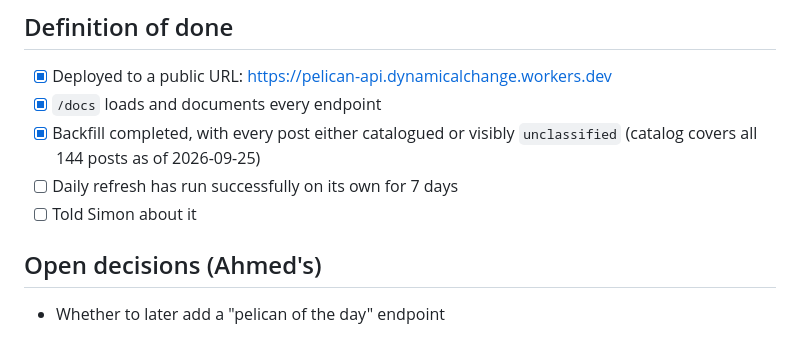
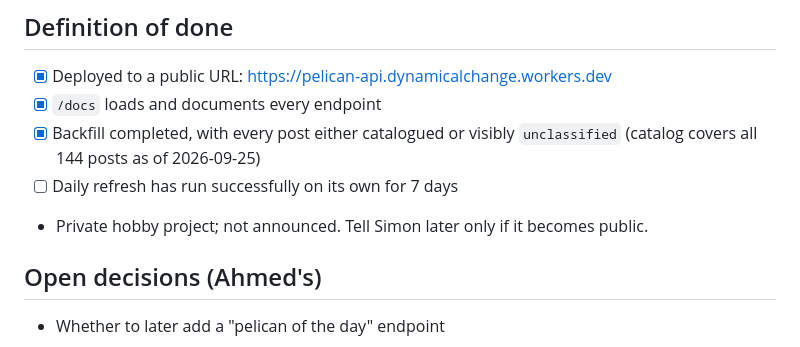
Before and after one commit to ahmedavais/pelican-api, a Markdown page: SPEC.md, the part around the change. Drawn GitHub-style.

Commit message:
Keep the project private instead of announcing it
Co-Authored-By: Claude Opus 5.5 <noreply@anthropic.com>

```diff
--- a/SPEC.md
+++ b/SPEC.md
@@ -135,7 +135,7 @@ No write endpoints, no user accounts, no API keys, no image hosting, no frontend
 - [x] `/docs` loads and documents every endpoint
 - [x] Backfill completed, with every post either catalogued or visibly `unclassified` (catalog covers all 144 posts as of 2026-09-25)
 - [ ] Daily refresh has run successfully on its own for 7 days
-- [ ] Told Simon about it
+- Private hobby project; not announced. Tell Simon later only if it becomes public.
 
 ## Open decisions (Ahmed's)
 
```
